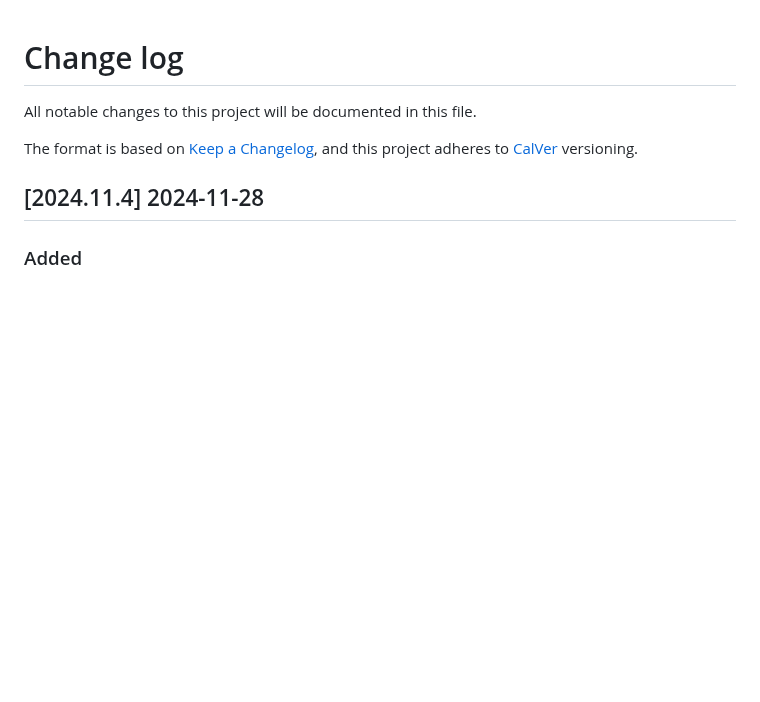
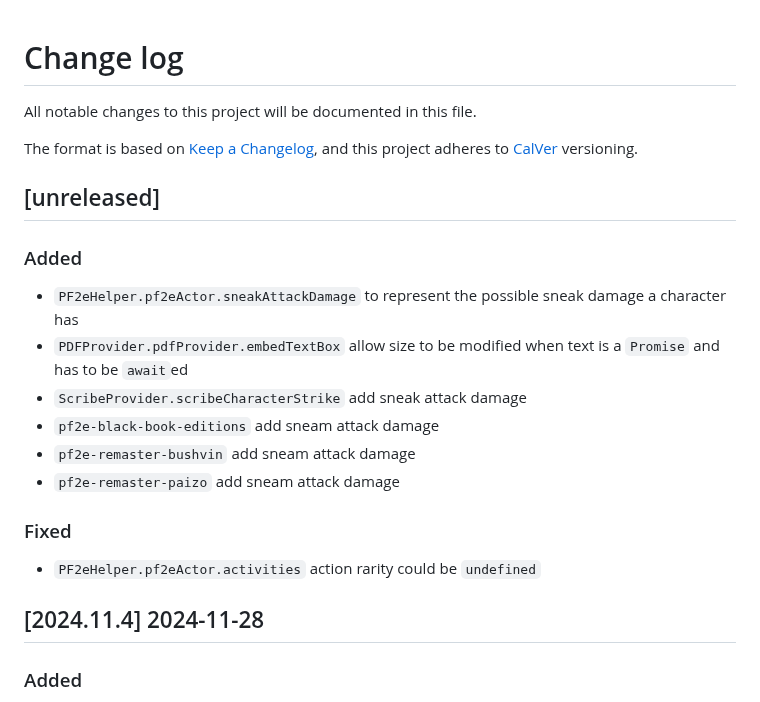
Before and after one commit to bushvin/actor-export, a Markdown page: CHANGELOG.md, the part around the change. Rendered like a GitHub page; blank space fills up the shorter version.

Commit message:
updated CHANGELOG

```diff
--- a/CHANGELOG.md
+++ b/CHANGELOG.md
@@ -4,6 +4,21 @@ All notable changes to this project will be documented in this file.
 
 The format is based on [Keep a Changelog](https://keepachangelog.com/en/1.0.0/),
 and this project adheres to [CalVer](https://calver.org/about.html) versioning.
+
+## [unreleased]
+
+### Added
+
+- `PF2eHelper.pf2eActor.sneakAttackDamage` to represent the possible sneak damage a character has
+- `PDFProvider.pdfProvider.embedTextBox` allow size to be modified when text is a `Promise` and has to be `await`ed
+- `ScribeProvider.scribeCharacterStrike` add sneak attack damage
+- `pf2e-black-book-editions` add sneam attack damage
+- `pf2e-remaster-bushvin` add sneam attack damage
+- `pf2e-remaster-paizo` add sneam attack damage
+
+### Fixed
+
+- `PF2eHelper.pf2eActor.activities` action rarity could be `undefined`
 
 ## [2024.11.4] 2024-11-28
 
```
